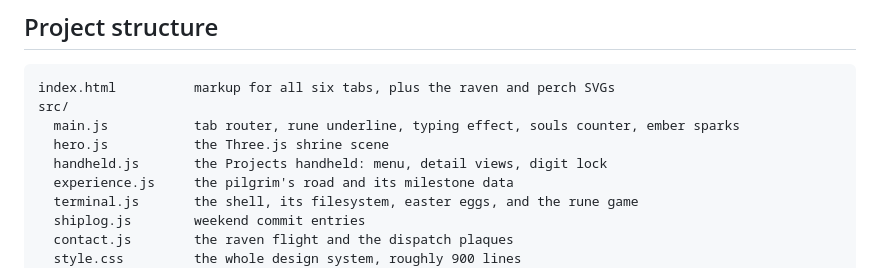
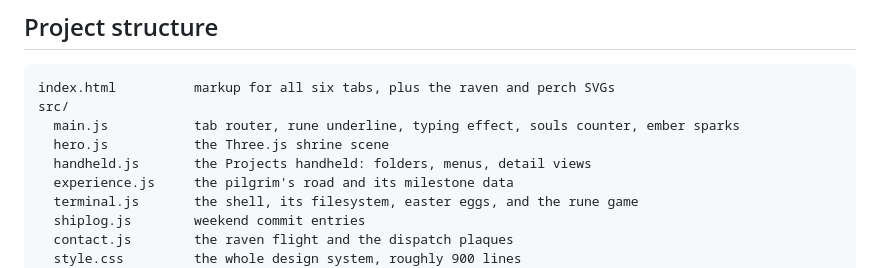
Before and after one commit to Arbiter09/Jas-Portfolio, a Markdown page: README.md, the part around the change. Rendered like a GitHub page.

Commit message:
Fix stale handheld description in README structure map

```diff
--- a/README.md
+++ b/README.md
@@ -58,7 +58,7 @@ index.html          markup for all six tabs, plus the raven and perch SVGs
 src/
   main.js           tab router, rune underline, typing effect, souls counter, ember sparks
   hero.js           the Three.js shrine scene
-  handheld.js       the Projects handheld: menu, detail views, digit lock
+  handheld.js       the Projects handheld: folders, menus, detail views
   experience.js     the pilgrim's road and its milestone data
   terminal.js       the shell, its filesystem, easter eggs, and the rune game
   shiplog.js        weekend commit entries
```
